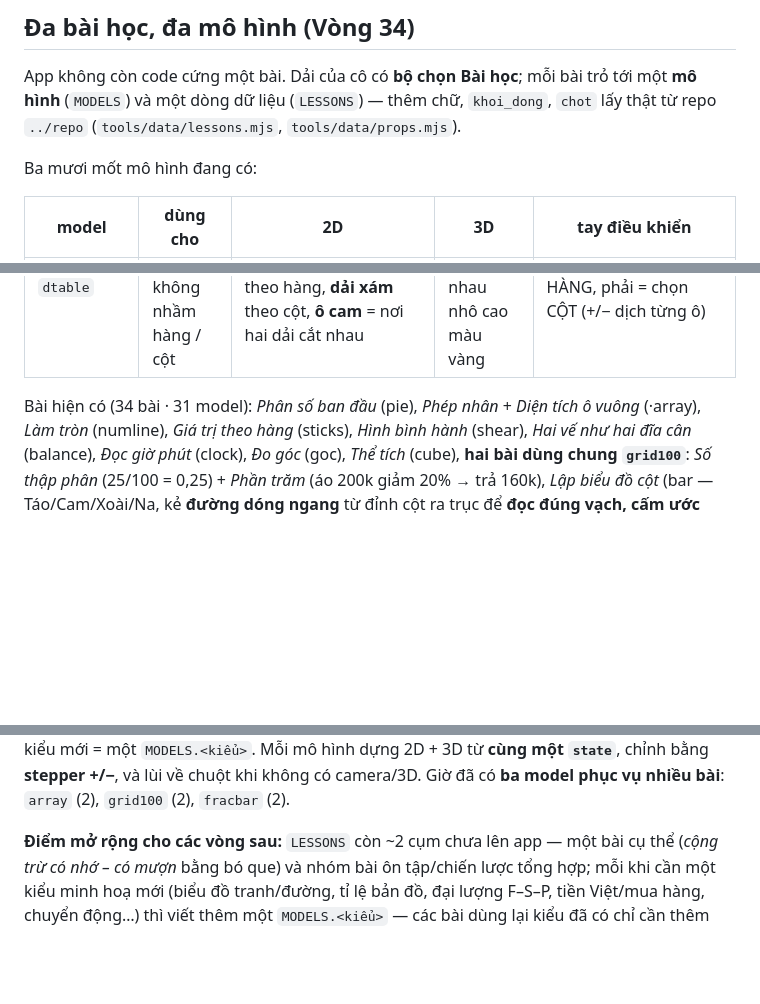
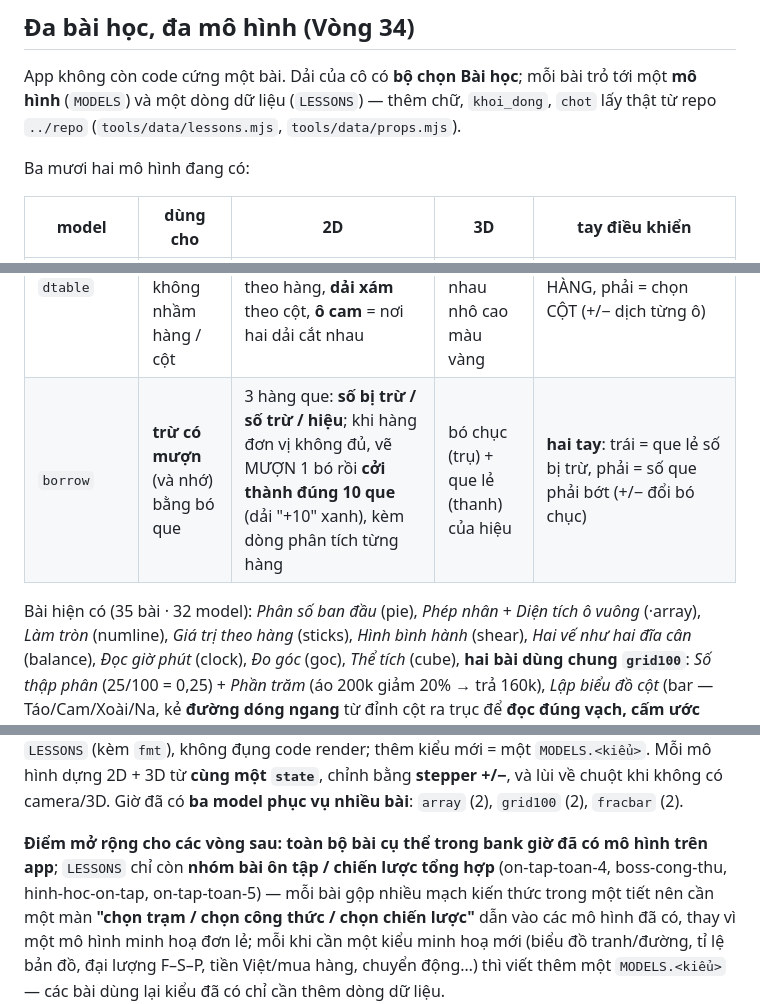
Before and after one commit to HoaTran1127/ar-toan-app, a Markdown page: README.md, 3 parts joined by grey strips. GitHub-like rendering; blank space fills up the shorter version.

Commit message:
Vòng 64: README — bảng + mô tả borrow; đóng kín mọi bài cụ thể (32 model · 35 bài)

```diff
--- a/README.md
+++ b/README.md
@@ -47,7 +47,7 @@ App không còn code cứng một bài. Dải của cô có **bộ chọn Bài h
 một **mô hình** (`MODELS`) và một dòng dữ liệu (`LESSONS`) — thêm chữ, `khoi_dong`,
 `chot` lấy thật từ repo `../repo` (`tools/data/lessons.mjs`, `tools/data/props.mjs`).
 
-Ba mươi mốt mô hình đang có:
+Ba mươi hai mô hình đang có:
 
 | model | dùng cho | 2D | 3D | tay điều khiển |
 |-------|----------|----|----|----------------|
@@ -82,8 +82,9 @@ Ba mươi mốt mô hình đang có:
 | `steps` | **bài toán nhiều bước** + sơ đồ đoạn thẳng | chuỗi hộp lời giải dựng đứng, **mỗi bước một phép tính kèm đơn vị** (3 × 12 = 36 chiếc → 36 : 4 = 9 chiếc), bước chưa mở là ô **nét đứt "?"**, bước cuối gắn **→ ĐÁP SỐ** | các thanh lời giải xếp chồng, mở dần, thanh cuối cam | đưa tay ngang = **mở dần từng bước** |
 | `numcmp` | **so sánh / sắp xếp số có nhiều chữ số** | hai hàng **ô chữ số** (ô đầu tô số, ô sau để "·"), hàng **dài hơn = nhiều chữ số hơn = chắc chắn lớn hơn**; hai hàng bằng dài thì so **chữ số đầu** | hai hàng khối lập phương, khối đầu cao theo chữ số | **hai tay**: trái = chữ số đầu A, phải = chữ số đầu B (+/− đổi số chữ số) |
 | `dtable` | **đọc bảng số liệu** không nhầm hàng / cột | bảng điểm 4 bạn × 3 môn + cột TB; **dải vàng** theo hàng, **dải xám** theo cột, **ô cam** = nơi hai dải cắt nhau | lưới ô khối 4×4, ô cắt nhau nhô cao màu vàng | **hai tay**: trái = chọn HÀNG, phải = chọn CỘT (+/− dịch từng ô) |
+| `borrow` | **trừ có mượn** (và nhớ) bằng bó que | 3 hàng que: **số bị trừ / số trừ / hiệu**; khi hàng đơn vị không đủ, vẽ MƯỢN 1 bó rồi **cởi thành đúng 10 que** (dải "+10" xanh), kèm dòng phân tích từng hàng | bó chục (trụ) + que lẻ (thanh) của hiệu | **hai tay**: trái = que lẻ số bị trừ, phải = số que phải bớt (+/− đổi bó chục) |
 
-Bài hiện có (34 bài · 31 model): *Phân số ban đầu* (pie), *Phép nhân* + *Diện tích ô vuông*
+Bài hiện có (35 bài · 32 model): *Phân số ban đầu* (pie), *Phép nhân* + *Diện tích ô vuông*
 (·array), *Làm tròn* (numline), *Giá trị theo hàng* (sticks), *Hình bình hành* (shear),
 *Hai vế như hai đĩa cân* (balance), *Đọc giờ phút* (clock), *Đo góc* (goc), *Thể tích*
 (cube), **hai bài dùng chung `grid100`**: *Số thập phân* (25/100 = 0,25) + *Phần trăm*
@@ -99,7 +100,7 @@ nối chéo chia 4 tam giác, ghép ra nửa hình chữ nhật bao: `d₁ × d
 hình dựng 2D + 3D từ **cùng một `state`**, chỉnh bằng **stepper +/−**, và lùi về chuột khi
 không có camera/3D. Giờ đã có **ba model phục vụ nhiều bài**: `array` (2), `grid100` (2), `fracbar` (2).
 
-**Điểm mở rộng cho các vòng sau:** `LESSONS` còn ~2 cụm chưa lên app — một bài cụ thể (*cộng trừ có nhớ – có mượn* bằng bó que) và nhóm bài ôn tập/chiến lược tổng hợp; mỗi khi cần
+**Điểm mở rộng cho các vòng sau:** **toàn bộ bài cụ thể trong bank giờ đã có mô hình trên app**; `LESSONS` chỉ còn **nhóm bài ôn tập / chiến lược tổng hợp** (on-tap-toan-4, boss-cong-thu, hinh-hoc-on-tap, on-tap-toan-5) — mỗi bài gộp nhiều mạch kiến thức trong một tiết nên cần một màn **"chọn trạm / chọn công thức / chọn chiến lược"** dẫn vào các mô hình đã có, thay vì một mô hình minh hoạ đơn lẻ; mỗi khi cần
 một kiểu minh hoạ mới (biểu đồ tranh/đường, tỉ lệ bản đồ, đại lượng F–S–P,
 tiền Việt/mua hàng, chuyển động…) thì viết thêm một `MODELS.<kiểu>` — các
 bài dùng lại kiểu đã có chỉ cần thêm dòng dữ liệu.
```
Also changed, not shown: other parts of README.md (+1 -1 lines).
